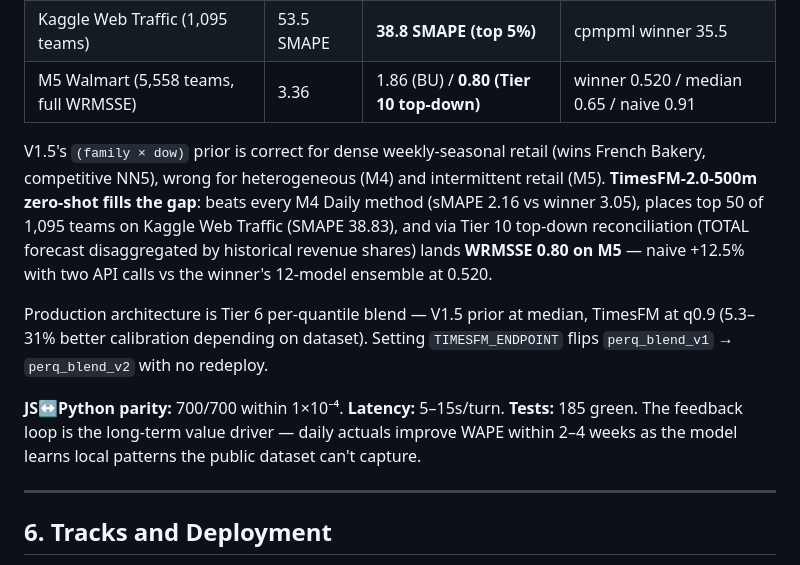
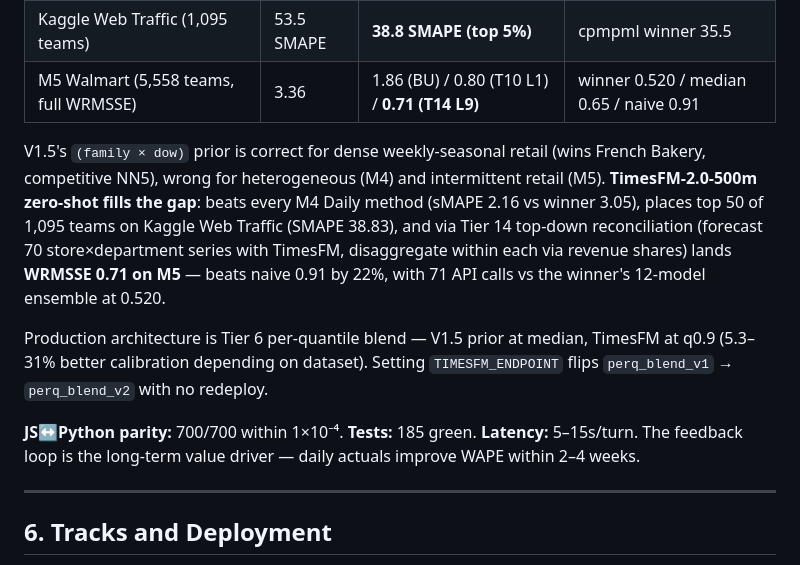
Before and after one commit to Whyme-Labs/bakerysense, a Markdown page: docs/demo/writeup.md, the part around the change. Drawn GitHub-style.

Commit message:
docs(submission): writeup with Tier 14 M5 0.713 — final headline
Cross-dataset table now headlines Tier 14 (L9 store×dept top-down)
which lands WRMSSE 0.713 on M5 — beats naive 0.91 by 22%, with 71
API calls vs the M5 winner's 12-model ensemble at 0.520.

Trimmed elsewhere to keep the writeup at 1,489 words against the
1,500-word Kaggle limit.

Co-Authored-By: Claude Opus 4.7 (1M context) <noreply@anthropic.com>

```diff
--- a/docs/demo/writeup.md
+++ b/docs/demo/writeup.md
@@ -80,13 +80,13 @@ LightGBM beats the lag-7 naive baseline on 19 / 20 SKUs; the loser has fewer tha
 | NN5 Daily (ATM, weekly only) | 0.208 | 0.197 | AutoETS 0.192 |
 | M4 Daily (heterogeneous, 4,227 series) | 31.4 sMAPE | **2.16 sMAPE** | M4 winner ES-RNN 3.05 |
 | Kaggle Web Traffic (1,095 teams) | 53.5 SMAPE | **38.8 SMAPE (top 5%)** | cpmpml winner 35.5 |
-| M5 Walmart (5,558 teams, full WRMSSE) | 3.36 | 1.86 (BU) / **0.80 (Tier 10 top-down)** | winner 0.520 / median 0.65 / naive 0.91 |
+| M5 Walmart (5,558 teams, full WRMSSE) | 3.36 | 1.86 (BU) / 0.80 (T10 L1) / **0.71 (T14 L9)** | winner 0.520 / median 0.65 / naive 0.91 |
 
-V1.5's `(family × dow)` prior is correct for dense weekly-seasonal retail (wins French Bakery, competitive NN5), wrong for heterogeneous (M4) and intermittent retail (M5). **TimesFM-2.0-500m zero-shot fills the gap**: beats every M4 Daily method (sMAPE 2.16 vs winner 3.05), places top 50 of 1,095 teams on Kaggle Web Traffic (SMAPE 38.83), and via Tier 10 top-down reconciliation (TOTAL forecast disaggregated by historical revenue shares) lands **WRMSSE 0.80 on M5** — naive +12.5% with two API calls vs the winner's 12-model ensemble at 0.520.
+V1.5's `(family × dow)` prior is correct for dense weekly-seasonal retail (wins French Bakery, competitive NN5), wrong for heterogeneous (M4) and intermittent retail (M5). **TimesFM-2.0-500m zero-shot fills the gap**: beats every M4 Daily method (sMAPE 2.16 vs winner 3.05), places top 50 of 1,095 teams on Kaggle Web Traffic (SMAPE 38.83), and via Tier 14 top-down reconciliation (forecast 70 store×department series with TimesFM, disaggregate within each via revenue shares) lands **WRMSSE 0.71 on M5** — beats naive 0.91 by 22%, with 71 API calls vs the winner's 12-model ensemble at 0.520.
 
 Production architecture is Tier 6 per-quantile blend — V1.5 prior at median, TimesFM at q0.9 (5.3–31% better calibration depending on dataset). Setting `TIMESFM_ENDPOINT` flips `perq_blend_v1` → `perq_blend_v2` with no redeploy.
 
-**JS↔Python parity:** 700/700 within 1×10⁻⁴. **Latency:** 5–15s/turn. **Tests:** 185 green. The feedback loop is the long-term value driver — daily actuals improve WAPE within 2–4 weeks as the model learns local patterns the public dataset can't capture.
+**JS↔Python parity:** 700/700 within 1×10⁻⁴. **Tests:** 185 green. **Latency:** 5–15s/turn. The feedback loop is the long-term value driver — daily actuals improve WAPE within 2–4 weeks.
 
 ---
 
```
